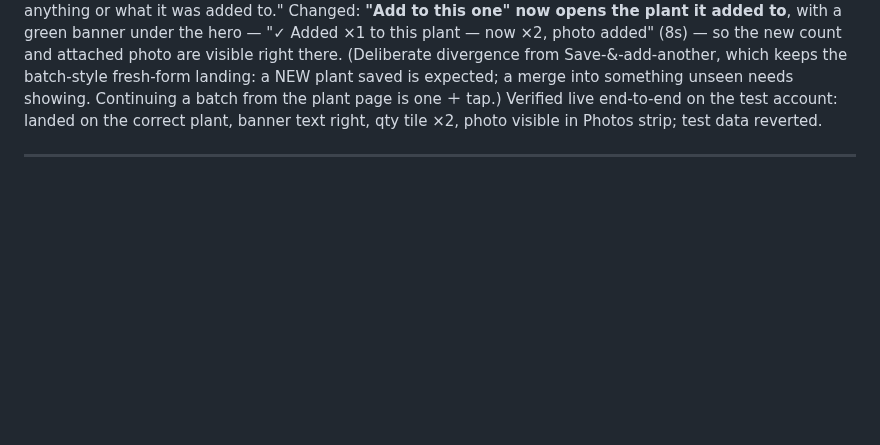
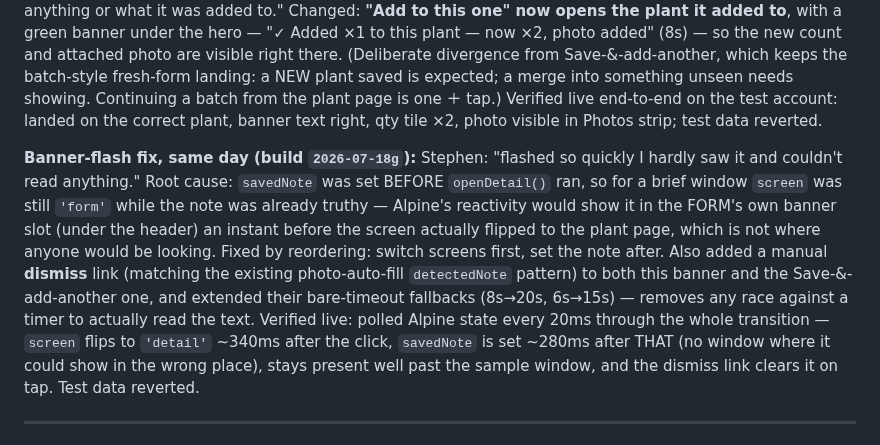
Before and after one commit to stephend7/plant-collector, a Markdown page: decisions.md, the part around the change. GitHub-like rendering; blank space fills up the shorter version.

Commit message:
docs(decisions): banner-flash root cause + fix + live verification
Co-Authored-By: Claude Fable 5 <noreply@anthropic.com>

```diff
--- a/decisions.md
+++ b/decisions.md
@@ -46,6 +46,19 @@ landing: a NEW plant saved is expected; a merge into something unseen needs show
 a batch from the plant page is one ＋ tap.) Verified live end-to-end on the test account:
 landed on the correct plant, banner text right, qty tile ×2, photo visible in Photos strip;
 test data reverted.
+
+**Banner-flash fix, same day (build `2026-07-18g`):** Stephen: "flashed so quickly I hardly
+saw it and couldn't read anything." Root cause: `savedNote` was set BEFORE `openDetail()` ran,
+so for a brief window `screen` was still `'form'` while the note was already truthy — Alpine's
+reactivity would show it in the FORM's own banner slot (under the header) an instant before the
+screen actually flipped to the plant page, which is not where anyone would be looking. Fixed by
+reordering: switch screens first, set the note after. Also added a manual **dismiss** link
+(matching the existing photo-auto-fill `detectedNote` pattern) to both this banner and the
+Save-&-add-another one, and extended their bare-timeout fallbacks (8s→20s, 6s→15s) — removes
+any race against a timer to actually read the text. Verified live: polled Alpine state every
+20ms through the whole transition — `screen` flips to `'detail'` ~340ms after the click,
+`savedNote` is set ~280ms after THAT (no window where it could show in the wrong place), stays
+present well past the sample window, and the dismiss link clears it on tap. Test data reverted.
 
 ---
 
```
